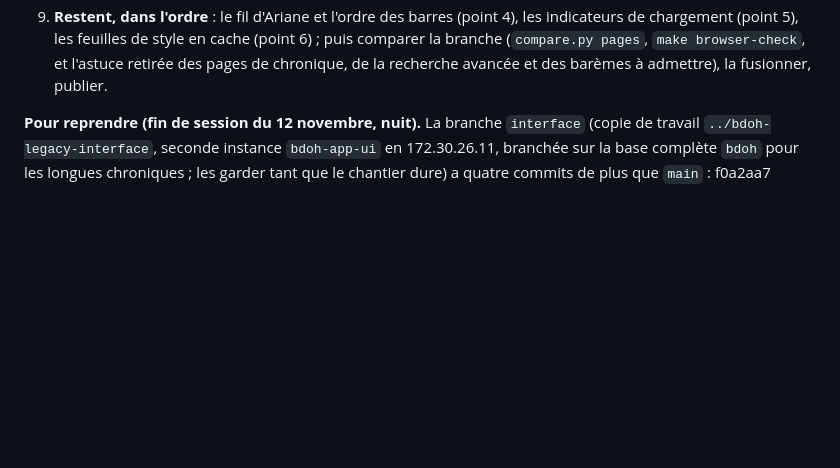
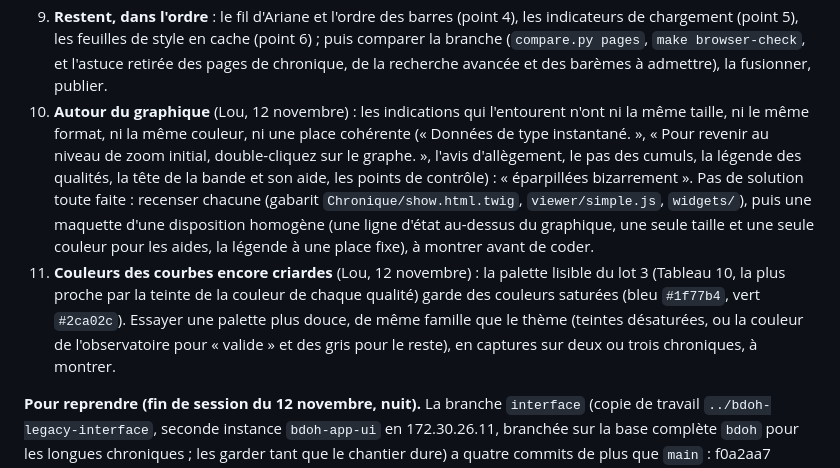
Before and after one commit to bdoh-inrae/bdoh-legacy, a Markdown page: dev/plans/2026-11-11_interface.md, the part around the change. Rendered like a GitHub page; blank space fills up the shorter version.

Commit message:
Note deux remarques de Lou : les indications autour du graphique, et les couleurs des courbes
Co-Authored-By: Claude Opus 5.5 <noreply@anthropic.com>

```diff
--- a/dev/plans/2026-11-11_interface.md
+++ b/dev/plans/2026-11-11_interface.md
@@ -49,6 +49,8 @@ Retours de Lou du 11 novembre au soir, sur la 0.4.0 :
 7. **Des lignes cliquables, faites sur la branche** (Suivi du 12 novembre) (Lou, 12 novembre) : dans les listes de chroniques d'une station (`/OTHU/station/TVX`) et de « Nos données » (`/OTHU/nos-donnees?parametre=Débit`), on ouvre une chronique par une petite loupe qu'il faut viser. Toute la ligne, ou toute la boîte, doit mener à la chronique, avec un survol qui le montre (curseur, fond). Le lien de la loupe reste l'adresse ; la ligne la suit, au clic et au clavier.
 8. **Retours de Lou du 12 novembre, faits sur la branche** (Suivi) : survol plus doux et toujours dans le même sens (il éclaircissait les en-têtes de station), loupes cachées dans les lignes cliquables, boîtes d'une station d'un bord à l'autre ; avis d'allègement en ligne grise discrète ; astuce de saisie des dates dans la bulle des champs ; présélections de la bande (1 sem. à 5 ans, tout), et plus de plafond de 5 ans dans la bande ; bulles des stations de la carte en 14 px.
 9. **Restent, dans l'ordre** : le fil d'Ariane et l'ordre des barres (point 4), les indicateurs de chargement (point 5), les feuilles de style en cache (point 6) ; puis comparer la branche (`compare.py pages`, `make browser-check`, et l'astuce retirée des pages de chronique, de la recherche avancée et des barèmes à admettre), la fusionner, publier.
+10. **Autour du graphique** (Lou, 12 novembre) : les indications qui l'entourent n'ont ni la même taille, ni le même format, ni la même couleur, ni une place cohérente (« Données de type instantané. », « Pour revenir au niveau de zoom initial, double-cliquez sur le graphe. », l'avis d'allègement, le pas des cumuls, la légende des qualités, la tête de la bande et son aide, les points de contrôle) : « éparpillées bizarrement ». Pas de solution toute faite : recenser chacune (gabarit `Chronique/show.html.twig`, `viewer/simple.js`, `widgets/`), puis une maquette d'une disposition homogène (une ligne d'état au-dessus du graphique, une seule taille et une seule couleur pour les aides, la légende à une place fixe), à montrer avant de coder.
+11. **Couleurs des courbes encore criardes** (Lou, 12 novembre) : la palette lisible du lot 3 (Tableau 10, la plus proche par la teinte de la couleur de chaque qualité) garde des couleurs saturées (bleu `#1f77b4`, vert `#2ca02c`). Essayer une palette plus douce, de même famille que le thème (teintes désaturées, ou la couleur de l'observatoire pour « valide » et des gris pour le reste), en captures sur deux ou trois chroniques, à montrer.
 
 **Pour reprendre (fin de session du 12 novembre, nuit).** La branche `interface` (copie de travail `../bdoh-legacy-interface`, seconde instance `bdoh-app-ui` en 172.30.26.11, branchée sur la base complète `bdoh` pour les longues chroniques ; les garder tant que le chantier dure) a quatre commits de plus que `main` : f0a2aa7 (survol, loupes, boîtes), 442bf27 (présélections, bande sans plafond, avis, astuce), 5f04e85 (bulles de la carte à 13 px, l'entre-deux voulu par Lou), et le fil d'Ariane. Dans l'ordre :
 
```
